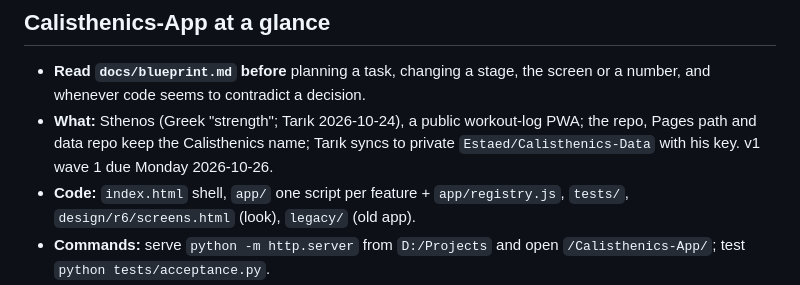
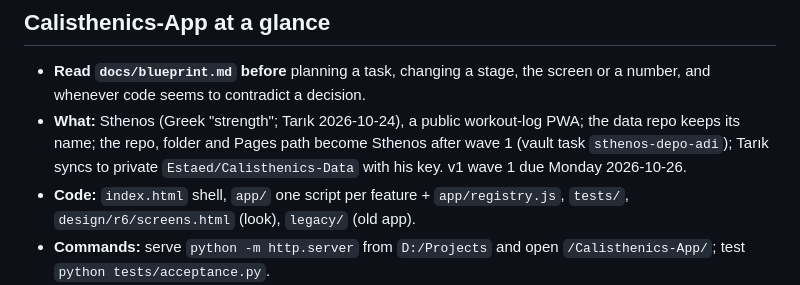
Before and after one commit to Estaed/Sthenos, a Markdown page: AGENTS.md, the part around the change. Rendered like a GitHub page.

Commit message:
AGENTS: repo rename to Sthenos after wave 1

```diff
--- a/AGENTS.md
+++ b/AGENTS.md
@@ -36,7 +36,7 @@ and `notes.md` keeps a one-line link.
 
 - **Read `docs/blueprint.md` before** planning a task, changing a stage, the screen or a number,
   and whenever code seems to contradict a decision.
-- **What:** Sthenos (Greek "strength"; Tarık 2026-10-24), a public workout-log PWA; the repo, Pages path and data repo keep the Calisthenics name; Tarık syncs to private `Estaed/Calisthenics-Data` with his key. v1 wave 1 due Monday 2026-10-26.
+- **What:** Sthenos (Greek "strength"; Tarık 2026-10-24), a public workout-log PWA; the data repo keeps its name; the repo, folder and Pages path become Sthenos after wave 1 (vault task `sthenos-depo-adi`); Tarık syncs to private `Estaed/Calisthenics-Data` with his key. v1 wave 1 due Monday 2026-10-26.
 - **Code:** `index.html` shell, `app/` one script per feature + `app/registry.js`, `tests/`, `design/r6/screens.html` (look), `legacy/` (old app).
 - **Commands:** serve `python -m http.server` from `D:/Projects` and open `/Calisthenics-App/`; test `python tests/acceptance.py`.
 - **Gate:** `python tests/acceptance.py` from the repo root; clean = every check PASS, exit 0.
```
